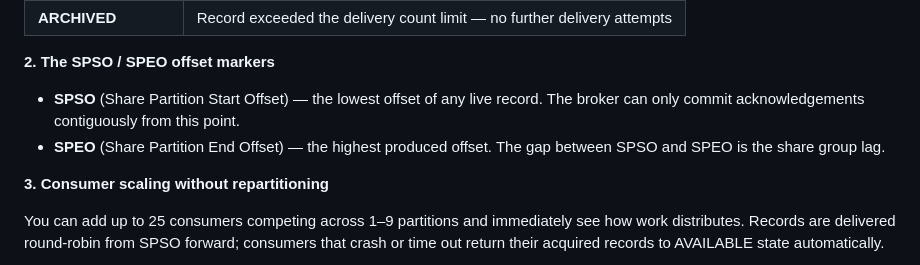
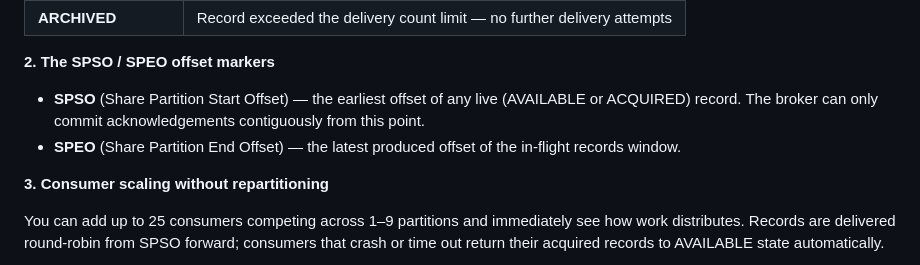
Before and after one commit to sandonjacobs/queues-for-kafka-visualizer, a Markdown page: README.md, the part around the change. GitHub-like rendering.

Commit message:
doc corrections.

```diff
--- a/README.md
+++ b/README.md
@@ -30,8 +30,8 @@ Each record travels through a defined lifecycle:
 
 **2. The SPSO / SPEO offset markers**
 
-- **SPSO** (Share Partition Start Offset) — the lowest offset of any live record. The broker can only commit acknowledgements contiguously from this point.
-- **SPEO** (Share Partition End Offset) — the highest produced offset. The gap between SPSO and SPEO is the share group lag.
+- **SPSO** (Share Partition Start Offset) — the earliest offset of any live (AVAILABLE or ACQUIRED) record. The broker can only commit acknowledgements contiguously from this point.
+- **SPEO** (Share Partition End Offset) — the latest produced offset of the in-flight records window.
 
 **3. Consumer scaling without repartitioning**
 
```
